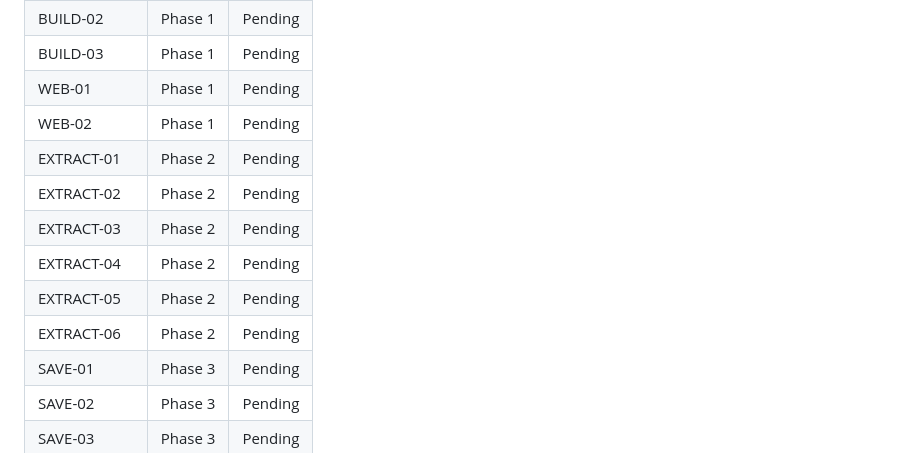
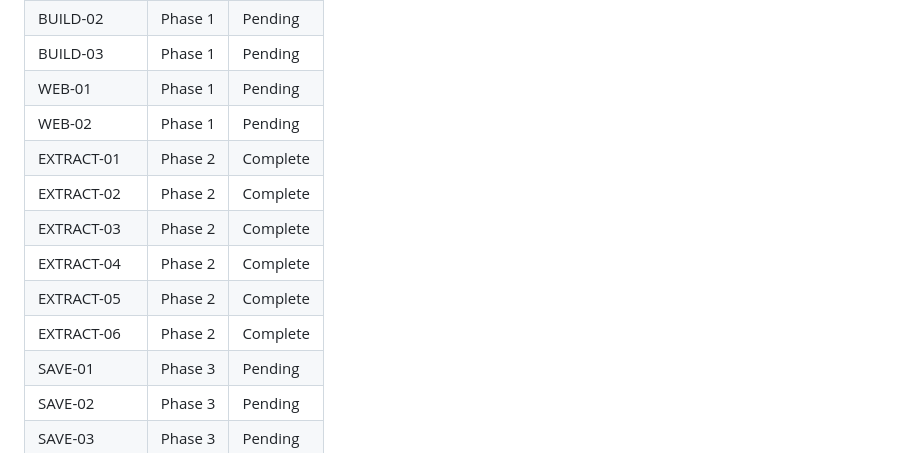
Before and after one commit to SerendipityLife/MOAJOA, a Markdown page: .planning/REQUIREMENTS.md, the part around one of its changes. Rendered like a GitHub page.

```diff
--- a/.planning/REQUIREMENTS.md
+++ b/.planning/REQUIREMENTS.md
@@ -118,12 +118,12 @@ Roadmap (2026-05-25)에서 매핑됨. 자세한 phase 정의는 `.planning/ROADM
 | BUILD-03 | Phase 1 | Pending |
 | WEB-01 | Phase 1 | Pending |
 | WEB-02 | Phase 1 | Pending |
-| EXTRACT-01 | Phase 2 | Pending |
-| EXTRACT-02 | Phase 2 | Pending |
-| EXTRACT-03 | Phase 2 | Pending |
-| EXTRACT-04 | Phase 2 | Pending |
-| EXTRACT-05 | Phase 2 | Pending |
-| EXTRACT-06 | Phase 2 | Pending |
+| EXTRACT-01 | Phase 2 | Complete |
+| EXTRACT-02 | Phase 2 | Complete |
+| EXTRACT-03 | Phase 2 | Complete |
+| EXTRACT-04 | Phase 2 | Complete |
+| EXTRACT-05 | Phase 2 | Complete |
+| EXTRACT-06 | Phase 2 | Complete |
 | SAVE-01 | Phase 3 | Pending |
 | SAVE-02 | Phase 3 | Pending |
 | SAVE-03 | Phase 3 | Pending |
```
Also changed, not shown: other parts of .planning/REQUIREMENTS.md (+6 -6 lines), .planning/ROADMAP.md (+4 -4 lines), .planning/STATE.md (+7 -6 lines).
